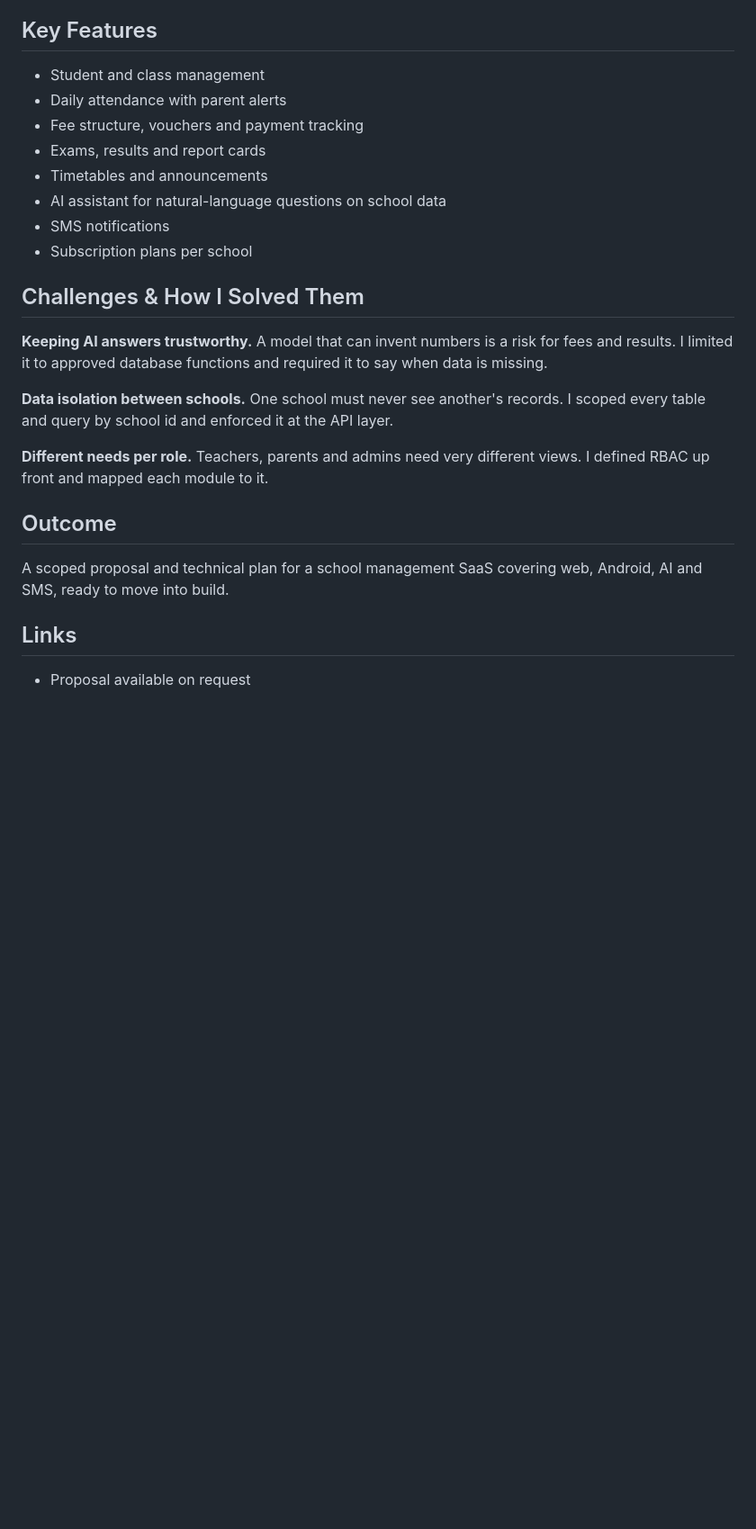
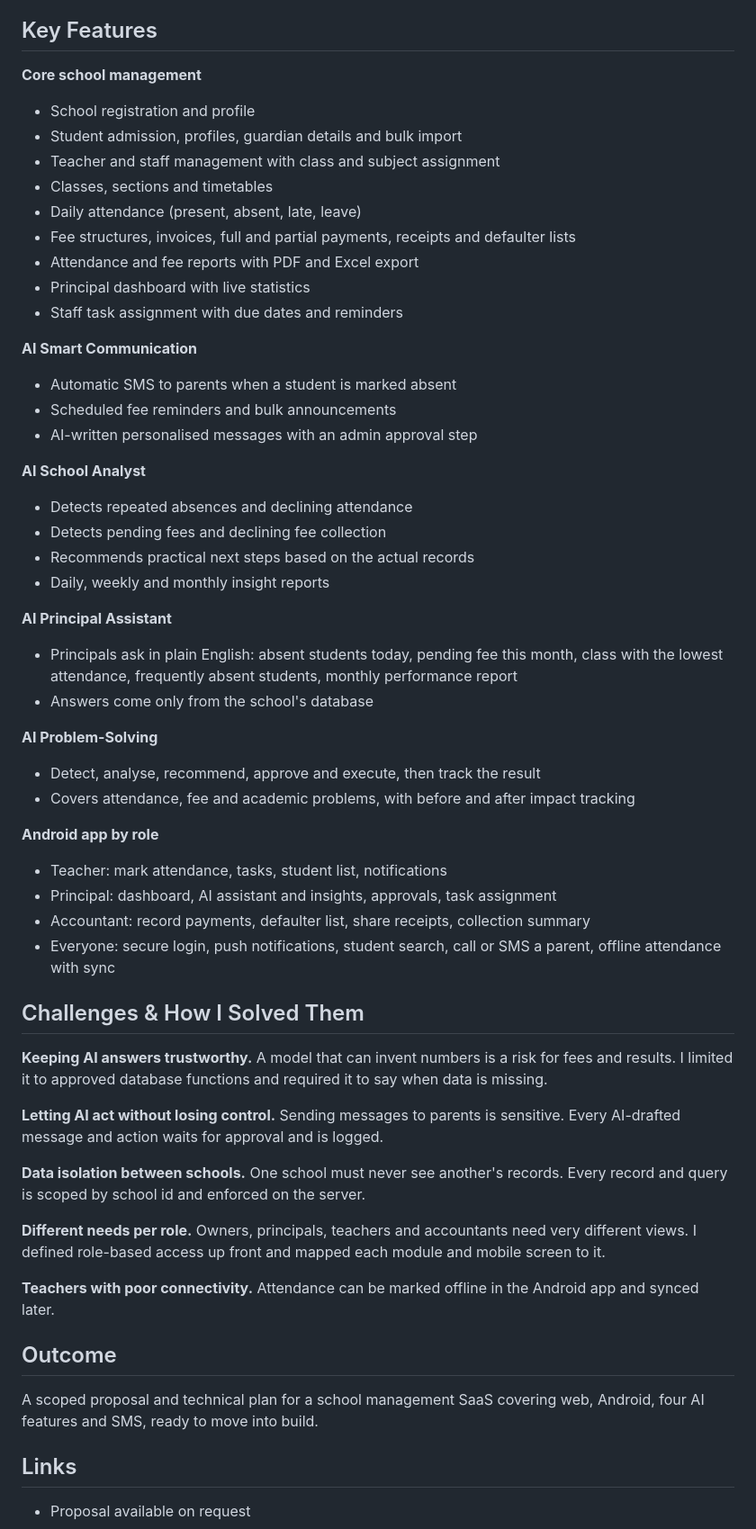
Before and after one commit to qundeelsharjeel-prog/About-Me, a Markdown page: iqraon-ai/README.md, the part around one of its changes. Shown at 90% size. Drawn GitHub-style; blank space fills up the shorter version.

Commit message:
Update IQRAON AI case study with full AI features

```diff
--- a/iqraon-ai/README.md
+++ b/iqraon-ai/README.md
@@ -46,26 +46,57 @@ I worked on the proposal and technical approach for the platform: scoping the mo
 
 ## Key Features
 
-- Student and class management
-- Daily attendance with parent alerts
-- Fee structure, vouchers and payment tracking
-- Exams, results and report cards
-- Timetables and announcements
-- AI assistant for natural-language questions on school data
-- SMS notifications
-- Subscription plans per school
+**Core school management**
+- School registration and profile
+- Student admission, profiles, guardian details and bulk import
+- Teacher and staff management with class and subject assignment
+- Classes, sections and timetables
+- Daily attendance (present, absent, late, leave)
+- Fee structures, invoices, full and partial payments, receipts and defaulter lists
+- Attendance and fee reports with PDF and Excel export
+- Principal dashboard with live statistics
+- Staff task assignment with due dates and reminders
+
+**AI Smart Communication**
+- Automatic SMS to parents when a student is marked absent
+- Scheduled fee reminders and bulk announcements
+- AI-written personalised messages with an admin approval step
+
+**AI School Analyst**
+- Detects repeated absences and declining attendance
+- Detects pending fees and declining fee collection
+- Recommends practical next steps based on the actual records
+- Daily, weekly and monthly insight reports
+
+**AI Principal Assistant**
+- Principals ask in plain English: absent students today, pending fee this month, class with the lowest attendance, frequently absent students, monthly performance report
+- Answers come only from the school's database
+
+**AI Problem-Solving**
+- Detect, analyse, recommend, approve and execute, then track the result
+- Covers attendance, fee and academic problems, with before and after impact tracking
+
+**Android app by role**
+- Teacher: mark attendance, tasks, student list, notifications
+- Principal: dashboard, AI assistant and insights, approvals, task assignment
+- Accountant: record payments, defaulter list, share receipts, collection summary
+- Everyone: secure login, push notifications, student search, call or SMS a parent, offline attendance with sync
 
 ## Challenges & How I Solved Them
 
 **Keeping AI answers trustworthy.** A model that can invent numbers is a risk for fees and results. I limited it to approved database functions and required it to say when data is missing.
 
-**Data isolation between schools.** One school must never see another's records. I scoped every table and query by school id and enforced it at the API layer.
+**Letting AI act without losing control.** Sending messages to parents is sensitive. Every AI-drafted message and action waits for approval and is logged.
 
-**Different needs per role.** Teachers, parents and admins need very different views. I defined RBAC up front and mapped each module to it.
+**Data isolation between schools.** One school must never see another's records. Every record and query is scoped by school id and enforced on the server.
+
+**Different needs per role.** Owners, principals, teachers and accountants need very different views. I defined role-based access up front and mapped each module and mobile screen to it.
+
+**Teachers with poor connectivity.** Attendance can be marked offline in the Android app and synced later.
 
 ## Outcome
 
-A scoped proposal and technical plan for a school management SaaS covering web, Android, AI and SMS, ready to move into build.
+A scoped proposal and technical plan for a school management SaaS covering web, Android, four AI features and SMS, ready to move into build.
 
 ## Links
 
```
Also changed, not shown: other parts of iqraon-ai/README.md (+22 -22 lines).
